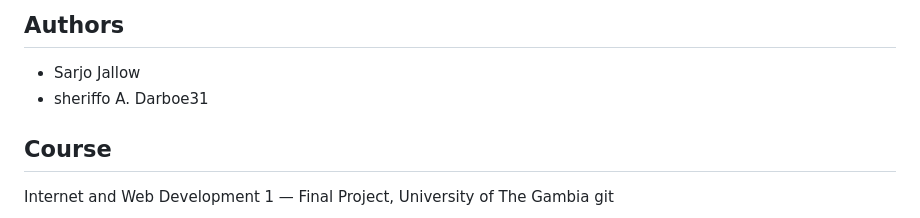
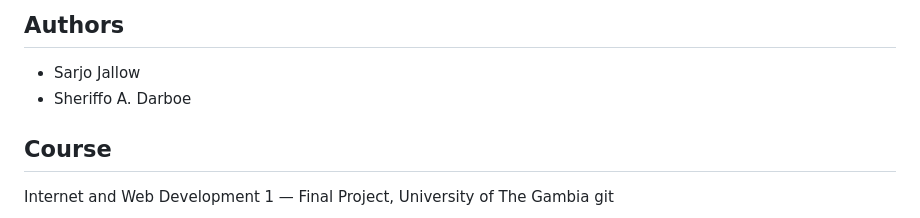
Before and after one commit to jsarjo24-wq/Attendance_System, a Markdown page: README.md, the part around the change. GitHub-like rendering.

Commit message:
Correct author name in README.md

```diff
--- a/README.md
+++ b/README.md
@@ -112,7 +112,7 @@ Open `Frontend/login.html` in a browser, or serve the `Frontend` folder with a l
 ## Authors
 
 - Sarjo Jallow
-- sheriffo A. Darboe31
+- Sheriffo A. Darboe
 
 ## Course
 
```
